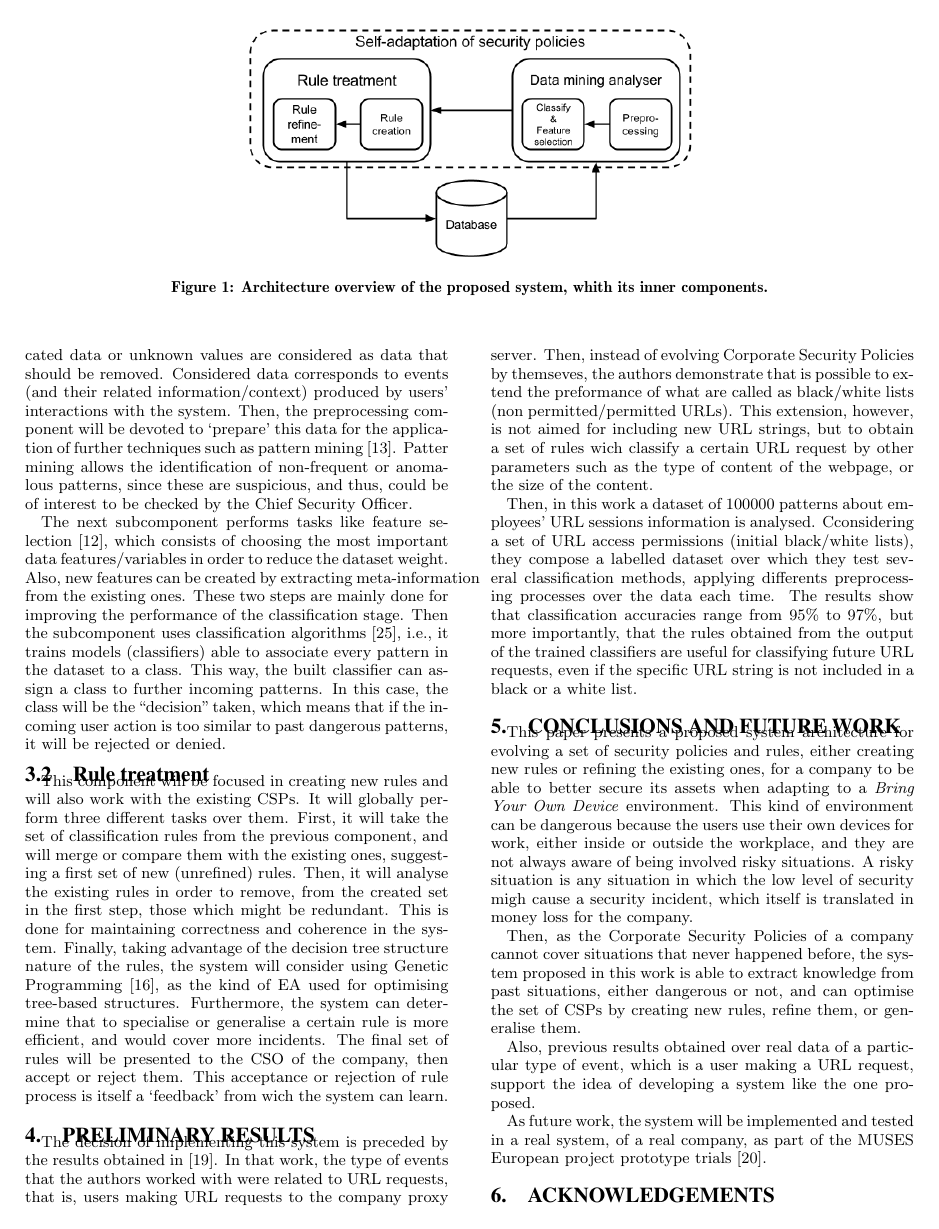
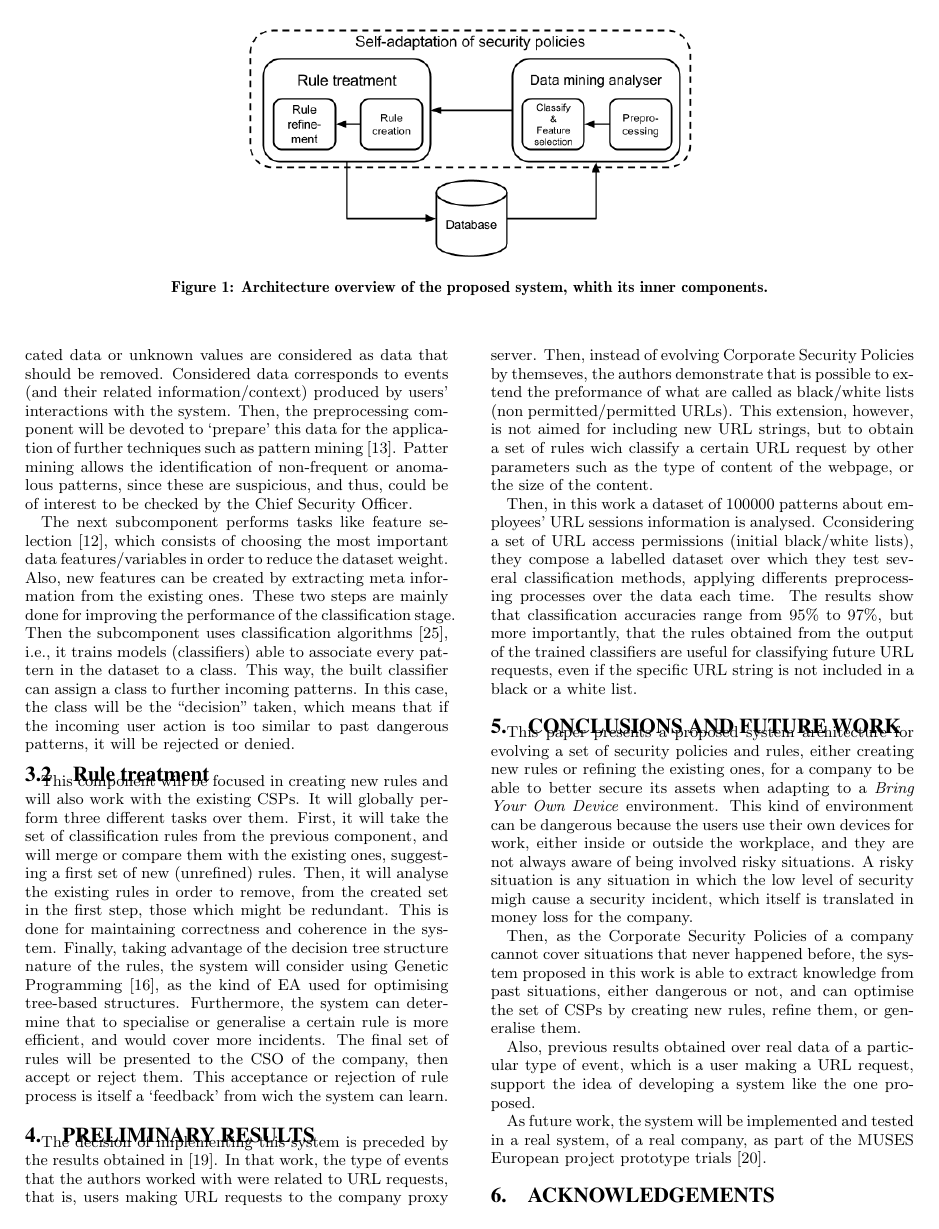
Before and after one commit to geneura-papers/2015-GECCO, a LaTeX paper (Student Workshop/sc_sec.tex): page 3 of 4. Compiled offline with pdfLaTeX; the source files are stored in an older character set and shown here as Unicode.

Commit message:
fixed word typing because exceeded the paragraph limits

```diff
--- a/Student Workshop/sc_sec.tex
+++ b/Student Workshop/sc_sec.tex
@@ -246,7 +246,7 @@ In order to understand the flow of information, it must be noted that the \texti
 This component wil be in charge of taking the desired `raw' data from the database, and processing it to remove errors or non-valid values, in order to obtain a dataset to be used in the rule treatment process. For instance, duplicated data or unknown values are considered as data that should be removed. Considered data corresponds to events (and their related information/context) produced by users' interactions with the system.
 Then, the preprocessing component will be devoted to `prepare' this data for the application of further techniques such as pattern mining \cite{han2007frequent}. Patter mining allows the identification of non-frequent or anomalous patterns, since these are suspicious, and thus, could be of interest to be checked by the Chief Security Officer.
 
-The next subcomponent performs tasks like feature selection \cite{guyon2003introduction}, which consists of choosing the most important data features/variables in order to reduce the dataset weight. Also, new features can be created by extracting meta-information from the existing ones. These two steps are mainly done for improving the performance of the classification stage. Then the subcomponent uses classification algorithms \cite{witten2005data}, i.e., it trains models (classifiers) able to associate every pattern in the dataset to a class. This way, the built classifier can assign a class to further incoming patterns.  In this case, the class will be the ``decision'' taken, which means that if the incoming user action is too similar to past dangerous patterns, it will be rejected or denied.
+The next subcomponent performs tasks like feature selection \cite{guyon2003introduction}, which consists of choosing the most important data features/variables in order to reduce the dataset weight. Also, new features can be created by extracting meta information from the existing ones. These two steps are mainly done for improving the performance of the classification stage. Then the subcomponent uses classification algorithms \cite{witten2005data}, i.e., it trains models (classifiers) able to associate every pattern in the dataset to a class. This way, the built classifier can assign a class to further incoming patterns.  In this case, the class will be the ``decision'' taken, which means that if the incoming user action is too similar to past dangerous patterns, it will be rejected or denied.
 
 \subsection{Rule treatment}
 \label{subsec:ruletreatment}
```
